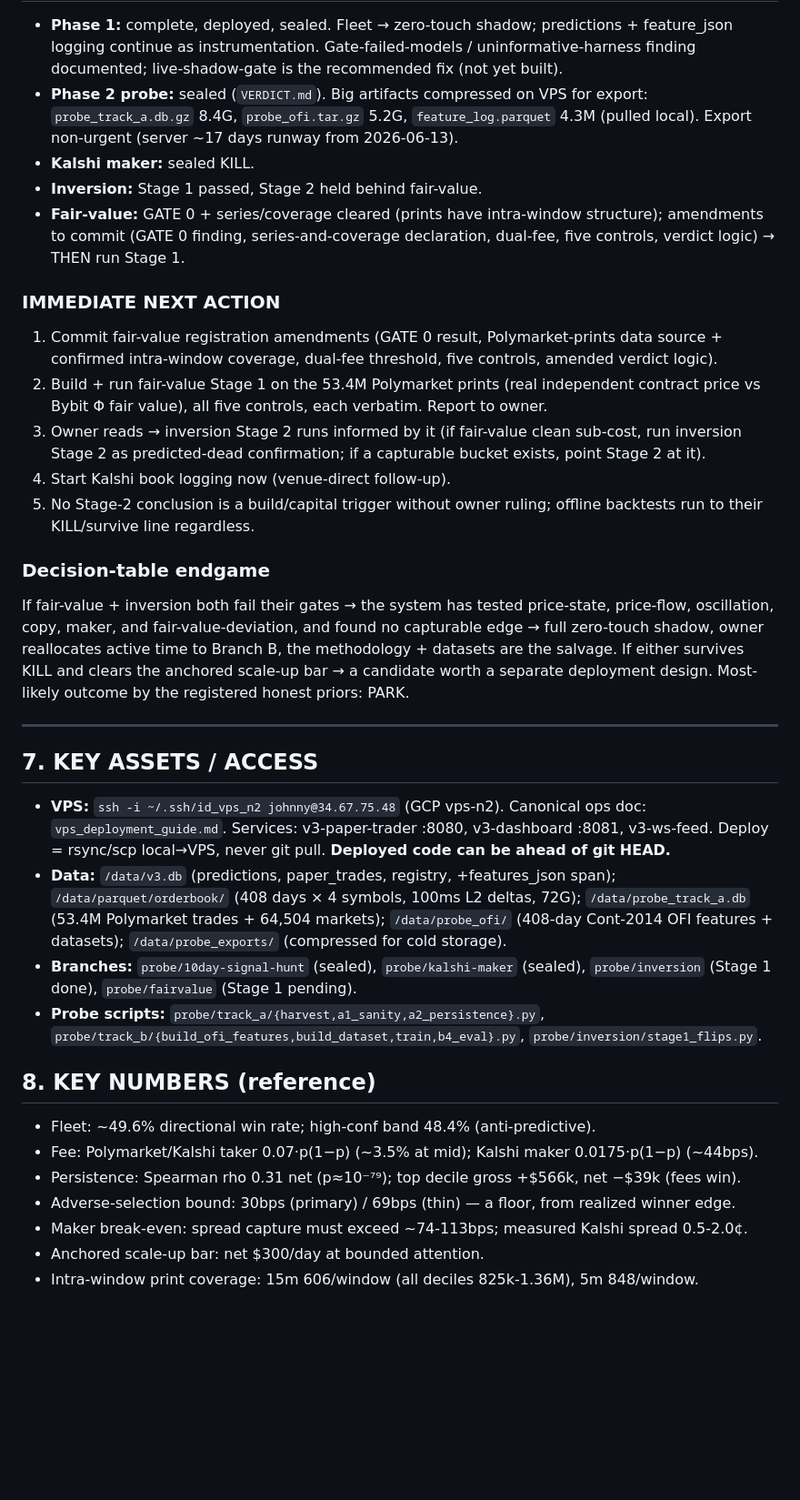
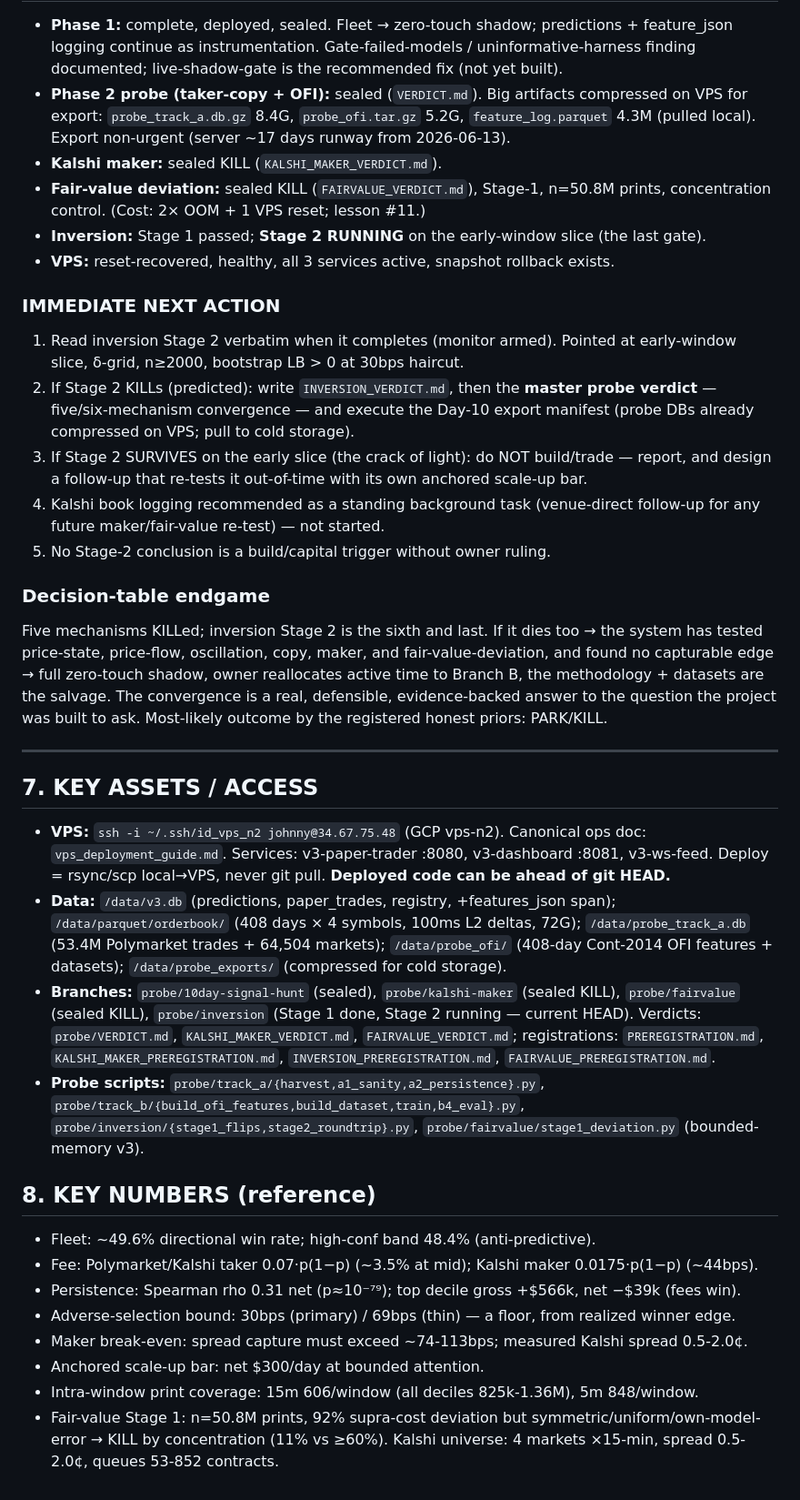
Before and after one commit to jonquixote/DirectionPredictionSystem, a Markdown page: docs/2026-06-13-signal-hunt-handoff.md, the part around one of its changes. Shown at 91% size. Drawn GitHub-style; blank space fills up the shorter version.

```diff
--- a/docs/2026-06-13-signal-hunt-handoff.md
+++ b/docs/2026-06-13-signal-hunt-handoff.md
@@ -241,33 +257,34 @@ These emerged across the session and became binding:
 - **Phase 1:** complete, deployed, sealed. Fleet → zero-touch shadow; predictions +
   feature_json logging continue as instrumentation. Gate-failed-models / uninformative-harness
   finding documented; live-shadow-gate is the recommended fix (not yet built).
-- **Phase 2 probe:** sealed (`VERDICT.md`). Big artifacts compressed on VPS for export:
-  `probe_track_a.db.gz` 8.4G, `probe_ofi.tar.gz` 5.2G, `feature_log.parquet` 4.3M (pulled
-  local). Export non-urgent (server ~17 days runway from 2026-06-13).
-- **Kalshi maker:** sealed KILL.
-- **Inversion:** Stage 1 passed, Stage 2 held behind fair-value.
-- **Fair-value:** GATE 0 + series/coverage cleared (prints have intra-window structure);
-  amendments to commit (GATE 0 finding, series-and-coverage declaration, dual-fee, five
-  controls, verdict logic) → THEN run Stage 1.
+- **Phase 2 probe (taker-copy + OFI):** sealed (`VERDICT.md`). Big artifacts compressed on VPS
+  for export: `probe_track_a.db.gz` 8.4G, `probe_ofi.tar.gz` 5.2G, `feature_log.parquet` 4.3M
+  (pulled local). Export non-urgent (server ~17 days runway from 2026-06-13).
+- **Kalshi maker:** sealed KILL (`KALSHI_MAKER_VERDICT.md`).
+- **Fair-value deviation:** sealed KILL (`FAIRVALUE_VERDICT.md`), Stage-1, n=50.8M prints,
+  concentration control. (Cost: 2× OOM + 1 VPS reset; lesson #11.)
+- **Inversion:** Stage 1 passed; **Stage 2 RUNNING** on the early-window slice (the last gate).
+- **VPS:** reset-recovered, healthy, all 3 services active, snapshot rollback exists.
 
 ### IMMEDIATE NEXT ACTION
-1. Commit fair-value registration amendments (GATE 0 result, Polymarket-prints data source +
-   confirmed intra-window coverage, dual-fee threshold, five controls, amended verdict logic).
-2. Build + run fair-value Stage 1 on the 53.4M Polymarket prints (real independent contract
-   price vs Bybit Φ fair value), all five controls, each verbatim. Report to owner.
-3. Owner reads → inversion Stage 2 runs informed by it (if fair-value clean sub-cost, run
-   inversion Stage 2 as predicted-dead confirmation; if a capturable bucket exists, point
-   Stage 2 at it).
-4. Start Kalshi book logging now (venue-direct follow-up).
-5. No Stage-2 conclusion is a build/capital trigger without owner ruling; offline backtests
-   run to their KILL/survive line regardless.
+1. Read inversion Stage 2 verbatim when it completes (monitor armed). Pointed at early-window
+   slice, δ-grid, n≥2000, bootstrap LB > 0 at 30bps haircut.
+2. If Stage 2 KILLs (predicted): write `INVERSION_VERDICT.md`, then the **master probe
+   verdict** — five/six-mechanism convergence — and execute the Day-10 export manifest
+   (probe DBs already compressed on VPS; pull to cold storage).
+3. If Stage 2 SURVIVES on the early slice (the crack of light): do NOT build/trade — report,
+   and design a follow-up that re-tests it out-of-time with its own anchored scale-up bar.
+4. Kalshi book logging recommended as a standing background task (venue-direct follow-up for
+   any future maker/fair-value re-test) — not started.
+5. No Stage-2 conclusion is a build/capital trigger without owner ruling.
 
 ### Decision-table endgame
-If fair-value + inversion both fail their gates → the system has tested price-state, price-flow,
-oscillation, copy, maker, and fair-value-deviation, and found no capturable edge → full
-zero-touch shadow, owner reallocates active time to Branch B, the methodology + datasets are
-the salvage. If either survives KILL and clears the anchored scale-up bar → a candidate worth
-a separate deployment design. Most-likely outcome by the registered honest priors: PARK.
+Five mechanisms KILLed; inversion Stage 2 is the sixth and last. If it dies too → the system
+has tested price-state, price-flow, oscillation, copy, maker, and fair-value-deviation, and
+found no capturable edge → full zero-touch shadow, owner reallocates active time to Branch B,
+the methodology + datasets are the salvage. The convergence is a real, defensible,
+evidence-backed answer to the question the project was built to ask. Most-likely outcome by
+the registered honest priors: PARK/KILL.
 
 ---
 
@@ -281,11 +298,15 @@ a separate deployment design. Most-likely outcome by the registered honest prior
   `/data/probe_track_a.db` (53.4M Polymarket trades + 64,504 markets);
   `/data/probe_ofi/` (408-day Cont-2014 OFI features + datasets);
   `/data/probe_exports/` (compressed for cold storage).
-- **Branches:** `probe/10day-signal-hunt` (sealed), `probe/kalshi-maker` (sealed),
-  `probe/inversion` (Stage 1 done), `probe/fairvalue` (Stage 1 pending).
+- **Branches:** `probe/10day-signal-hunt` (sealed), `probe/kalshi-maker` (sealed KILL),
+  `probe/fairvalue` (sealed KILL), `probe/inversion` (Stage 1 done, Stage 2 running — current
+  HEAD). Verdicts: `probe/VERDICT.md`, `KALSHI_MAKER_VERDICT.md`, `FAIRVALUE_VERDICT.md`;
+  registrations: `PREREGISTRATION.md`, `KALSHI_MAKER_PREREGISTRATION.md`,
+  `INVERSION_PREREGISTRATION.md`, `FAIRVALUE_PREREGISTRATION.md`.
 - **Probe scripts:** `probe/track_a/{harvest,a1_sanity,a2_persistence}.py`,
   `probe/track_b/{build_ofi_features,build_dataset,train,b4_eval}.py`,
-  `probe/inversion/stage1_flips.py`.
+  `probe/inversion/{stage1_flips,stage2_roundtrip}.py`,
+  `probe/fairvalue/stage1_deviation.py` (bounded-memory v3).
 
 ## 8. KEY NUMBERS (reference)
 - Fleet: ~49.6% directional win rate; high-conf band 48.4% (anti-predictive).
@@ -295,3 +316,6 @@ a separate deployment design. Most-likely outcome by the registered honest prior
 - Maker break-even: spread capture must exceed ~74-113bps; measured Kalshi spread 0.5-2.0¢.
 - Anchored scale-up bar: net $300/day at bounded attention.
 - Intra-window print coverage: 15m 606/window (all deciles 825k-1.36M), 5m 848/window.
+- Fair-value Stage 1: n=50.8M prints, 92% supra-cost deviation but symmetric/uniform/own-model-
+  error → KILL by concentration (11% vs ≥60%). Kalshi universe: 4 markets ×15-min, spread
+  0.5-2.0¢, queues 53-852 contracts.
```
Also changed, not shown: other parts of docs/2026-06-13-signal-hunt-handoff.md (+49 -33 lines).
